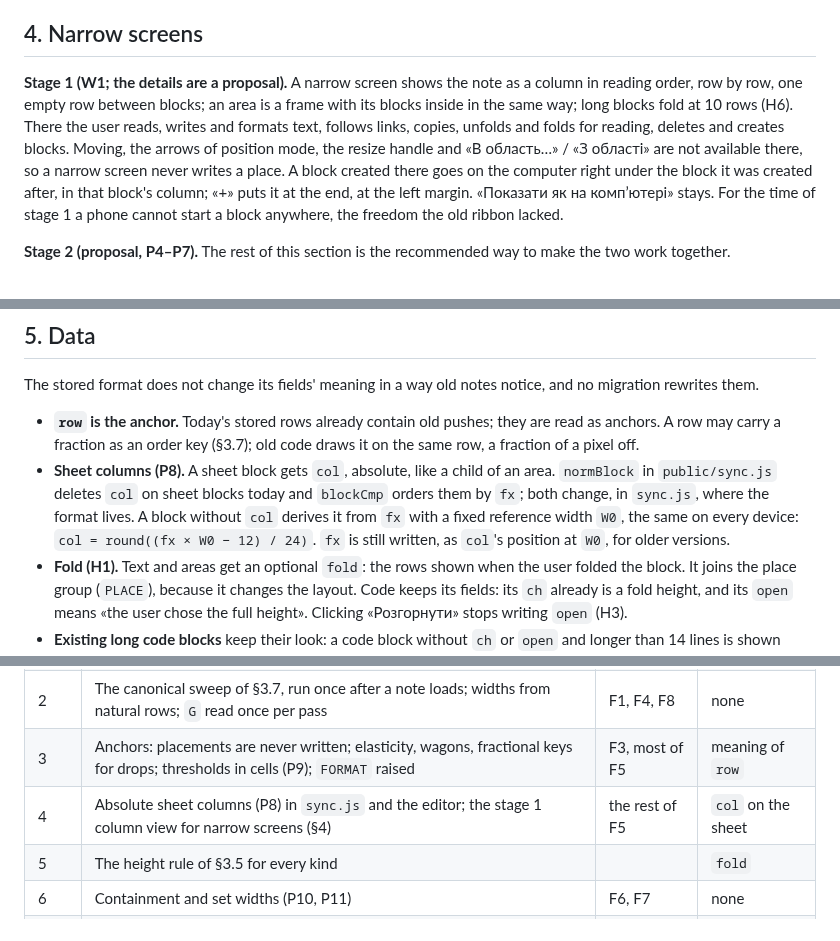
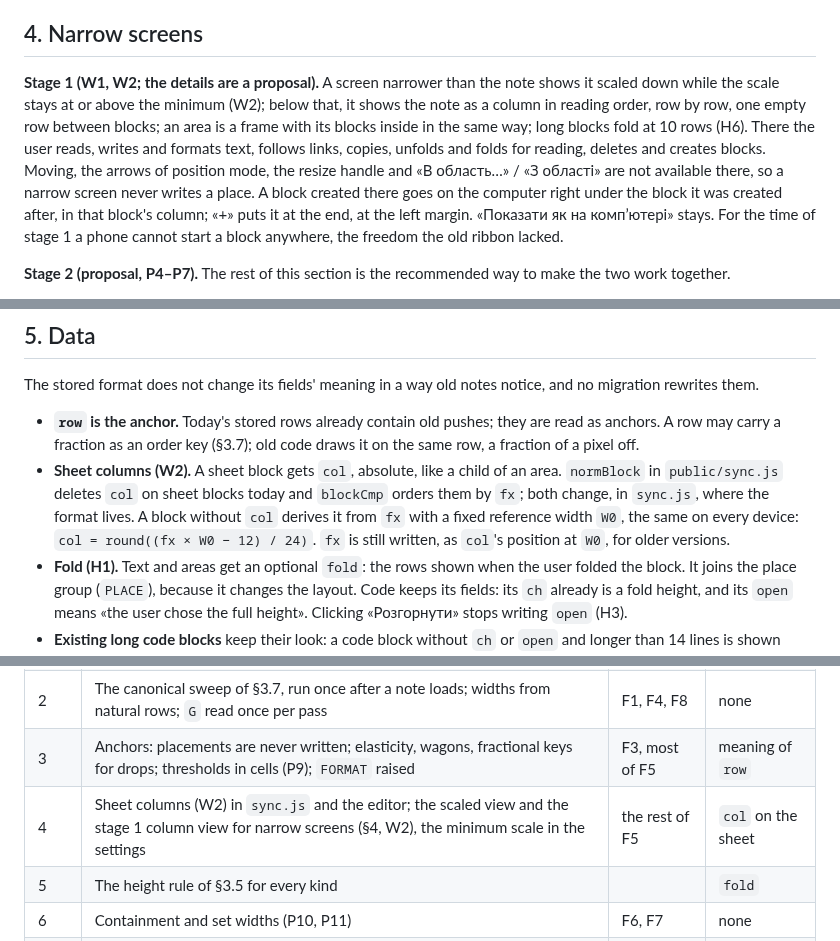
Before and after one commit to Yokogamma/baobook, a Markdown page: docs/LAYOUT-MODEL.md, 3 parts joined by grey strips. GitHub-like rendering.

Commit message:
Layout plan: a block keeps its column; a narrow window scales the note, then shows a narrow view
Co-Authored-By: Claude Opus 5.5 <noreply@anthropic.com>
Claude-Session: https://claude.ai/code/session_01ESdhoVwwkS2ttb1WyLgNHx

```diff
--- a/docs/LAYOUT-MODEL.md
+++ b/docs/LAYOUT-MODEL.md
@@ -164,7 +164,7 @@ Only anchors travel. Two devices with the same anchors draw the same layout beca
 
 ## 4. Narrow screens
 
-**Stage 1 (W1; the details are a proposal).** A narrow screen shows the note as a column in reading order, row by row, one empty row between blocks; an area is a frame with its blocks inside in the same way; long blocks fold at 10 rows (H6). There the user reads, writes and formats text, follows links, copies, unfolds and folds for reading, deletes and creates blocks. Moving, the arrows of position mode, the resize handle and «В область…» / «З області» are not available there, so a narrow screen never writes a place. A block created there goes on the computer right under the block it was created after, in that block's column; «+» puts it at the end, at the left margin. «Показати як на компʼютері» stays. For the time of stage 1 a phone cannot start a block anywhere, the freedom the old ribbon lacked.
+**Stage 1 (W1, W2; the details are a proposal).** A screen narrower than the note shows it scaled down while the scale stays at or above the minimum (W2); below that, it shows the note as a column in reading order, row by row, one empty row between blocks; an area is a frame with its blocks inside in the same way; long blocks fold at 10 rows (H6). There the user reads, writes and formats text, follows links, copies, unfolds and folds for reading, deletes and creates blocks. Moving, the arrows of position mode, the resize handle and «В область…» / «З області» are not available there, so a narrow screen never writes a place. A block created there goes on the computer right under the block it was created after, in that block's column; «+» puts it at the end, at the left margin. «Показати як на компʼютері» stays. For the time of stage 1 a phone cannot start a block anywhere, the freedom the old ribbon lacked.
 
 **Stage 2 (proposal, P4–P7).** The rest of this section is the recommended way to make the two work together.
 
@@ -192,7 +192,7 @@ A move on a narrow screen is translated to the computer by the block above it in
 The stored format does not change its fields' meaning in a way old notes notice, and no migration rewrites them.
 
 - **`row` is the anchor.** Today's stored rows already contain old pushes; they are read as anchors. A row may carry a fraction as an order key (§3.7); old code draws it on the same row, a fraction of a pixel off.
-- **Sheet columns (P8).** A sheet block gets `col`, absolute, like a child of an area. `normBlock` in `public/sync.js` deletes `col` on sheet blocks today and `blockCmp` orders them by `fx`; both change, in `sync.js`, where the format lives. A block without `col` derives it from `fx` with a fixed reference width `W0`, the same on every device: `col = round((fx × W0 − 12) / 24)`. `fx` is still written, as `col`'s position at `W0`, for older versions.
+- **Sheet columns (W2).** A sheet block gets `col`, absolute, like a child of an area. `normBlock` in `public/sync.js` deletes `col` on sheet blocks today and `blockCmp` orders them by `fx`; both change, in `sync.js`, where the format lives. A block without `col` derives it from `fx` with a fixed reference width `W0`, the same on every device: `col = round((fx × W0 − 12) / 24)`. `fx` is still written, as `col`'s position at `W0`, for older versions.
 - **Fold (H1).** Text and areas get an optional `fold`: the rows shown when the user folded the block. It joins the place group (`PLACE`), because it changes the layout. Code keeps its fields: its `ch` already is a fold height, and its `open` means «the user chose the full height». Clicking «Розгорнути» stops writing `open` (H3).
 - **Existing long code blocks** keep their look: a code block without `ch` or `open` and longer than 14 lines is shown folded at 12, as today. A new block made by a long paste stores its fold explicitly. Code typed by hand past 14 lines no longer folds by itself.
 - **Old notes fold nothing by themselves.** A text whose `ch` is now below its content was a minimum height, not a fold, and stays shown in full: only `fold` folds a text.
@@ -235,7 +235,7 @@ Each step is one PR with every scenario green.
 | 1 | `model.js` extracted as it is, called from `index.html`; Node tests pin today's behaviour | nothing yet | none |
 | 2 | The canonical sweep of §3.7, run once after a note loads; widths from natural rows; `G` read once per pass | F1, F4, F8 | none |
 | 3 | Anchors: placements are never written; elasticity, wagons, fractional keys for drops; thresholds in cells (P9); `FORMAT` raised | F3, most of F5 | meaning of `row` |
-| 4 | Absolute sheet columns (P8) in `sync.js` and the editor; the stage 1 column view for narrow screens (§4) | the rest of F5 | `col` on the sheet |
+| 4 | Sheet columns (W2) in `sync.js` and the editor; the scaled view and the stage 1 column view for narrow screens (§4, W2), the minimum scale in the settings | the rest of F5 | `col` on the sheet |
 | 5 | The height rule of §3.5 for every kind | | `fold` |
 | 6 | Containment and set widths (P10, P11) | F6, F7 | none |
 | 7 | `ops.js` and `input.js`: drag, resize, arrows, areas through `ops`; the ghost measured at the target | F2 | none |
```
Also changed, not shown: other parts of docs/LAYOUT-MODEL.md (+2 -2 lines).
